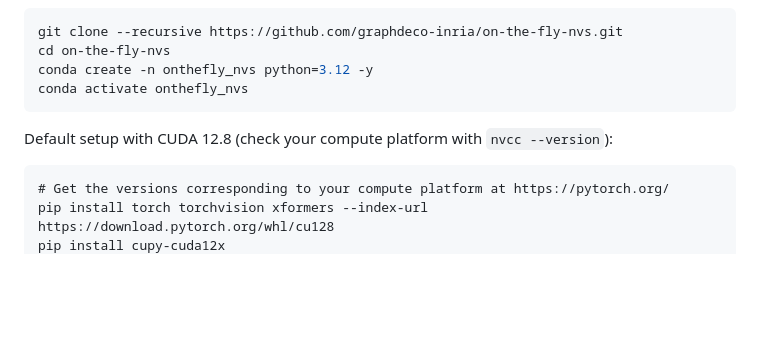
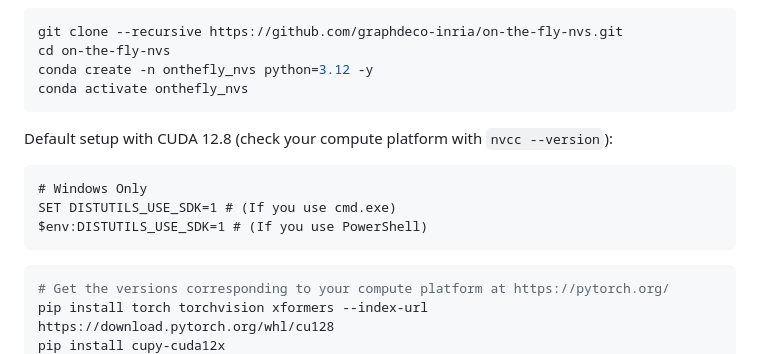
Before and after one commit to theo-wner/on-the-fly-nvs, a Markdown page: README.md, the part around the change. Rendered like a GitHub page; blank space fills up the shorter version.

Commit message:
Add note about DISTUTILS_USE_SDK.

````diff
--- a/README.md
+++ b/README.md
@@ -66,7 +66,12 @@ conda create -n onthefly_nvs python=3.12 -y
 conda activate onthefly_nvs
 ```
 Default setup with CUDA 12.8 (check your compute platform with `nvcc --version`):
+```pwsh
+# Windows Only
+SET DISTUTILS_USE_SDK=1 # (If you use cmd.exe)
+$env:DISTUTILS_USE_SDK=1 # (If you use PowerShell)
 ```
+```bash
 # Get the versions corresponding to your compute platform at https://pytorch.org/
 pip install torch torchvision xformers --index-url https://download.pytorch.org/whl/cu128
 pip install cupy-cuda12x
````
